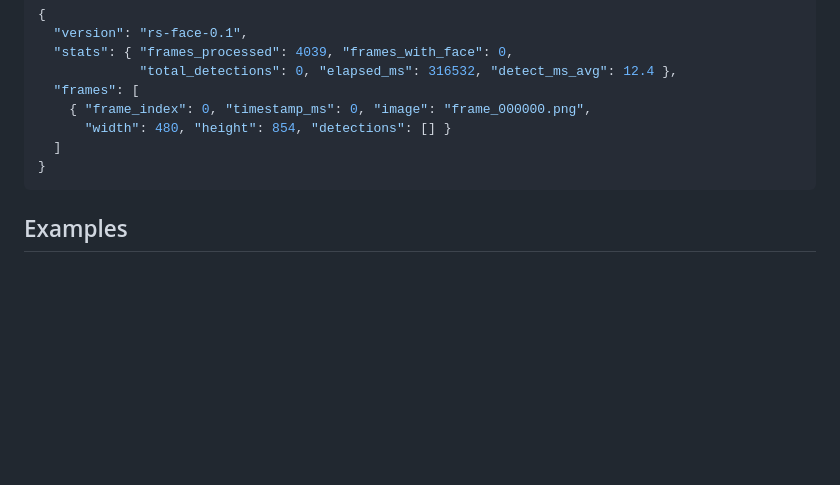
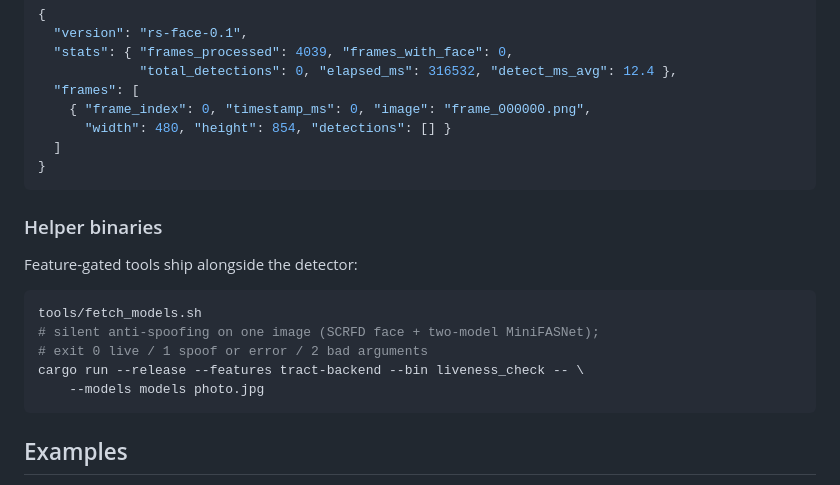
Before and after one commit to hamr-hub/rs-face, a Markdown page: README.md, the part around the change. GitHub-like rendering; blank space fills up the shorter version.

Commit message:
docs(readme): document liveness_check helper binary

````diff
--- a/README.md
+++ b/README.md
@@ -269,6 +269,18 @@ out/
 }
 ```
 
+### Helper binaries
+
+Feature-gated tools ship alongside the detector:
+
+```sh
+tools/fetch_models.sh
+# silent anti-spoofing on one image (SCRFD face + two-model MiniFASNet);
+# exit 0 live / 1 spoof or error / 2 bad arguments
+cargo run --release --features tract-backend --bin liveness_check -- \
+    --models models photo.jpg
+```
+
 ## Examples
 
 Every example is `cargo run --example <name>` — no ffmpeg, no model download
````
